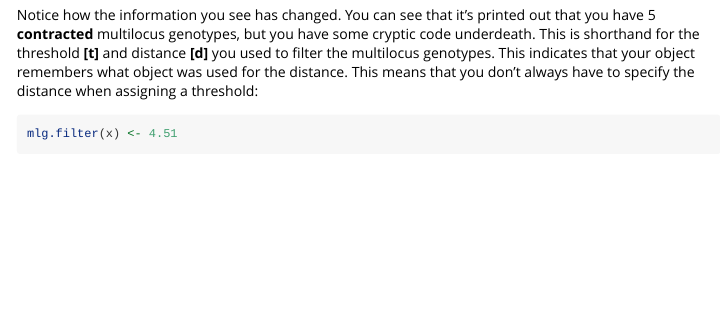
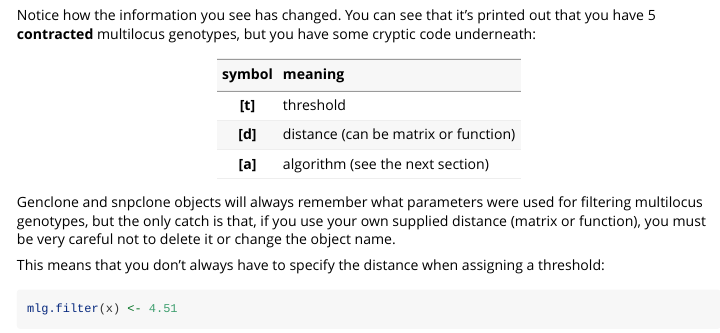
Before and after one commit to grunwaldlab/poppr, an R Markdown document (vignettes/mlg.Rmd): the page in a window 1100 px wide, from 7030 px down. Rendered offline with R 4.5, knitr and Pandoc, with nearby package versions; some code elsewhere in the file could not run offline.

Commit message:
Add wording in vignette for #34

````diff
--- a/vignettes/mlg.Rmd
+++ b/vignettes/mlg.Rmd
@@ -276,7 +276,22 @@ mlg.table(x) # After: 5 MLGs
 ```
 
 Notice how the information you see has changed. You can see that it's printed
-out that you have 5 **contracted** multilocus genotypes, but you have some cryptic code underdeath. This is shorthand for the threshold **[t]** and distance **[d]** you used to filter the multilocus genotypes. This indicates that your object remembers what object was used for the distance. This means that you don't always have to specify the distance when assigning a threshold:
+out that you have 5 **contracted** multilocus genotypes, but you have some
+cryptic code underneath:
+
+| symbol | meaning |
+|:----:|:----|
+| **[t]** | threshold |
+| **[d]** | distance (can be matrix or function) |
+| **[a]** | algorithm (see the next section) |
+
+Genclone and snpclone objects will always remember what parameters were used for
+filtering multilocus genotypes, but the only catch is that, if you use your own
+supplied distance (matrix or function), you must be very careful not to delete
+it or change the object name.
+
+This means that you don't always have to specify the distance when assigning a
+threshold:
 
 ```{r}
 mlg.filter(x) <- 4.51
````
Also changed, not shown: vignettes/mlg.Rmd (13 more changed lines), 1 other file.
